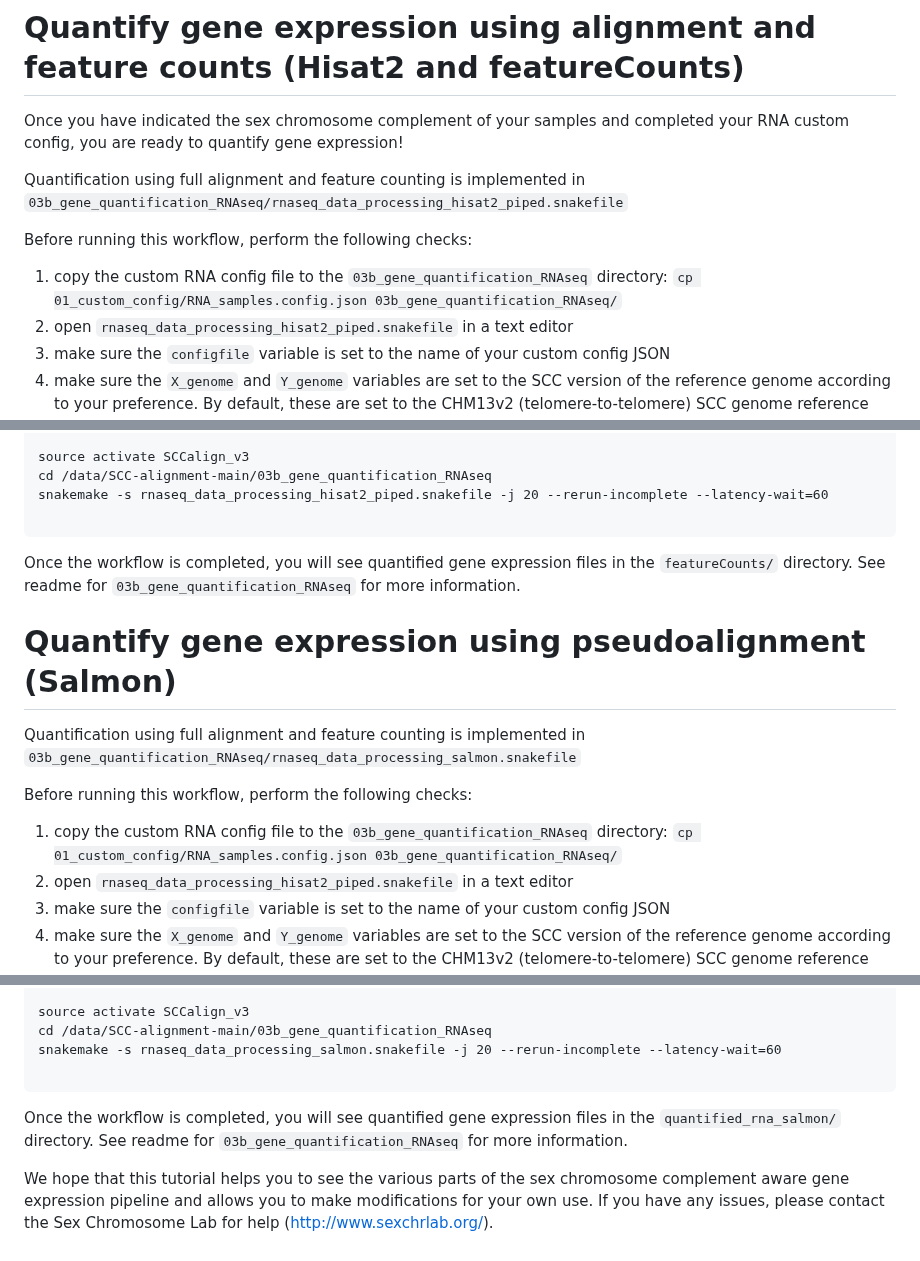
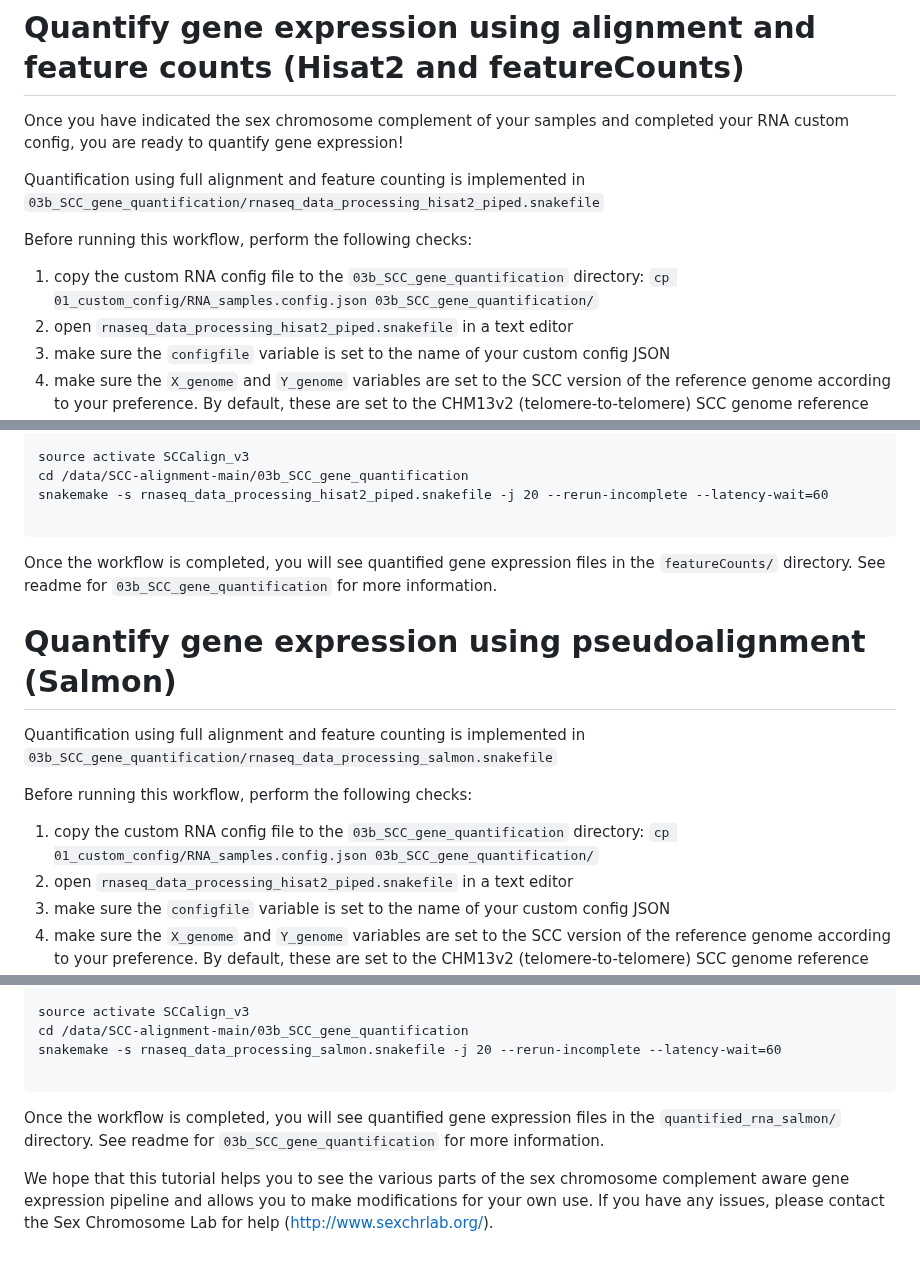
Before and after one commit to SexChrLab/SCC-alignment, a Markdown page: Tutorial_Gene_Expression.md, 3 parts joined by grey strips. GitHub-like rendering.

````diff
--- a/Tutorial_Gene_Expression.md
+++ b/Tutorial_Gene_Expression.md
@@ -146,10 +146,10 @@ The rest of the necessary information will be filled in from the config JSON.
 
 Once you have indicated the sex chromosome complement of your samples and completed your RNA custom config, you are ready to quantify gene expression!
 
-Quantification using full alignment and feature counting is implemented in `03b_gene_quantification_RNAseq/rnaseq_data_processing_hisat2_piped.snakefile`
+Quantification using full alignment and feature counting is implemented in `03b_SCC_gene_quantification/rnaseq_data_processing_hisat2_piped.snakefile`
 
 Before running this workflow, perform the following checks:
-1) copy the custom RNA config file to the `03b_gene_quantification_RNAseq` directory: `cp 01_custom_config/RNA_samples.config.json 03b_gene_quantification_RNAseq/`
+1) copy the custom RNA config file to the `03b_SCC_gene_quantification` directory: `cp 01_custom_config/RNA_samples.config.json 03b_SCC_gene_quantification/`
 2) open `rnaseq_data_processing_hisat2_piped.snakefile` in a text editor
 3) make sure the `configfile` variable is set to the name of your custom config JSON
 4) make sure the `X_genome` and `Y_genome` variables are set to the SCC version of the reference genome according to your preference.  By default, these are set to the CHM13v2 (telomere-to-telomere) SCC genome reference sequences, but if you prefer to use SCC HG38 (GRCh38) references, uncomment the lines refering to the path to those set in the custom config and comment the lines indicating the CHM13v2 references like this:
@@ -191,19 +191,19 @@ Or if you are running on an HPC cluster with Slurm job submission manager, you m
 #SBATCH -n 2
 
 source activate SCCalign_v3
-cd /data/SCC-alignment-main/03b_gene_quantification_RNAseq
+cd /data/SCC-alignment-main/03b_SCC_gene_quantification
 snakemake -s rnaseq_data_processing_hisat2_piped.snakefile -j 20 --rerun-incomplete --latency-wait=60
 
 ```
 
-Once the workflow is completed, you will see quantified gene expression files in the `featureCounts/` directory.  See readme for `03b_gene_quantification_RNAseq` for more information.
+Once the workflow is completed, you will see quantified gene expression files in the `featureCounts/` directory.  See readme for `03b_SCC_gene_quantification` for more information.
 
 # Quantify gene expression using pseudoalignment (Salmon)
 
-Quantification using full alignment and feature counting is implemented in `03b_gene_quantification_RNAseq/rnaseq_data_processing_salmon.snakefile`
+Quantification using full alignment and feature counting is implemented in `03b_SCC_gene_quantification/rnaseq_data_processing_salmon.snakefile`
 
 Before running this workflow, perform the following checks:
-1) copy the custom RNA config file to the `03b_gene_quantification_RNAseq` directory: `cp 01_custom_config/RNA_samples.config.json 03b_gene_quantification_RNAseq/`
+1) copy the custom RNA config file to the `03b_SCC_gene_quantification` directory: `cp 01_custom_config/RNA_samples.config.json 03b_SCC_gene_quantification/`
 2) open `rnaseq_data_processing_hisat2_piped.snakefile` in a text editor
 3) make sure the `configfile` variable is set to the name of your custom config JSON
 4) make sure the `X_genome` and `Y_genome` variables are set to the SCC version of the reference genome according to your preference.  By default, these are set to the CHM13v2 (telomere-to-telomere) SCC genome reference sequences, but if you prefer to use SCC HG38 (GRCh38) references, uncomment the lines refering to the path to those set in the custom config and comment the lines indicating the CHM13v2 references like this:
@@ -243,12 +243,12 @@ Or if you are running on an HPC cluster with Slurm job submission manager, you m
 #SBATCH -n 2
 
 source activate SCCalign_v3
-cd /data/SCC-alignment-main/03b_gene_quantification_RNAseq
+cd /data/SCC-alignment-main/03b_SCC_gene_quantification
 snakemake -s rnaseq_data_processing_salmon.snakefile -j 20 --rerun-incomplete --latency-wait=60
 
 ```
 
-Once the workflow is completed, you will see quantified gene expression files in the `quantified_rna_salmon/` directory.  See readme for `03b_gene_quantification_RNAseq` for more information.
+Once the workflow is completed, you will see quantified gene expression files in the `quantified_rna_salmon/` directory.  See readme for `03b_SCC_gene_quantification` for more information.
 
 
 We hope that this tutorial helps you to see the various parts of the sex chromosome complement aware gene expression pipeline and allows you to make modifications for your own use.  If you have any issues, please contact the Sex Chromosome Lab for help (http://www.sexchrlab.org/).
````
Also changed, not shown: other parts of Tutorial_Gene_Expression.md (+3 -3 lines).
